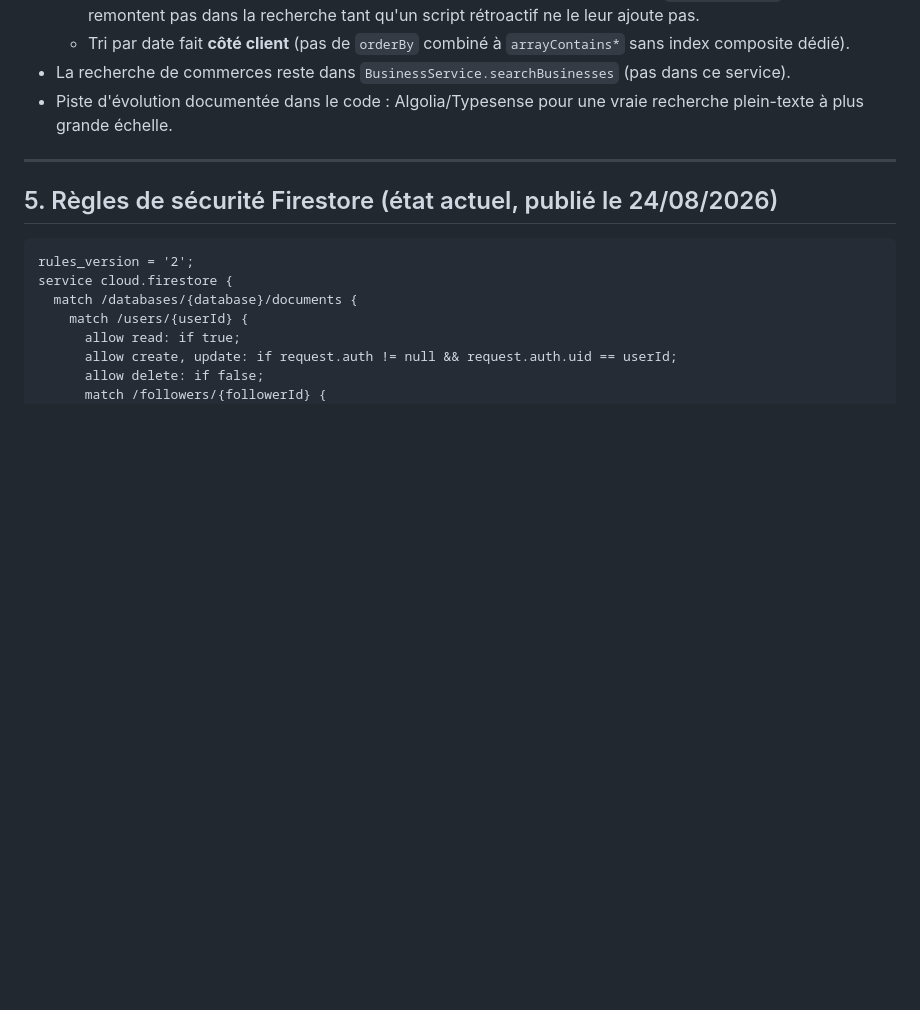
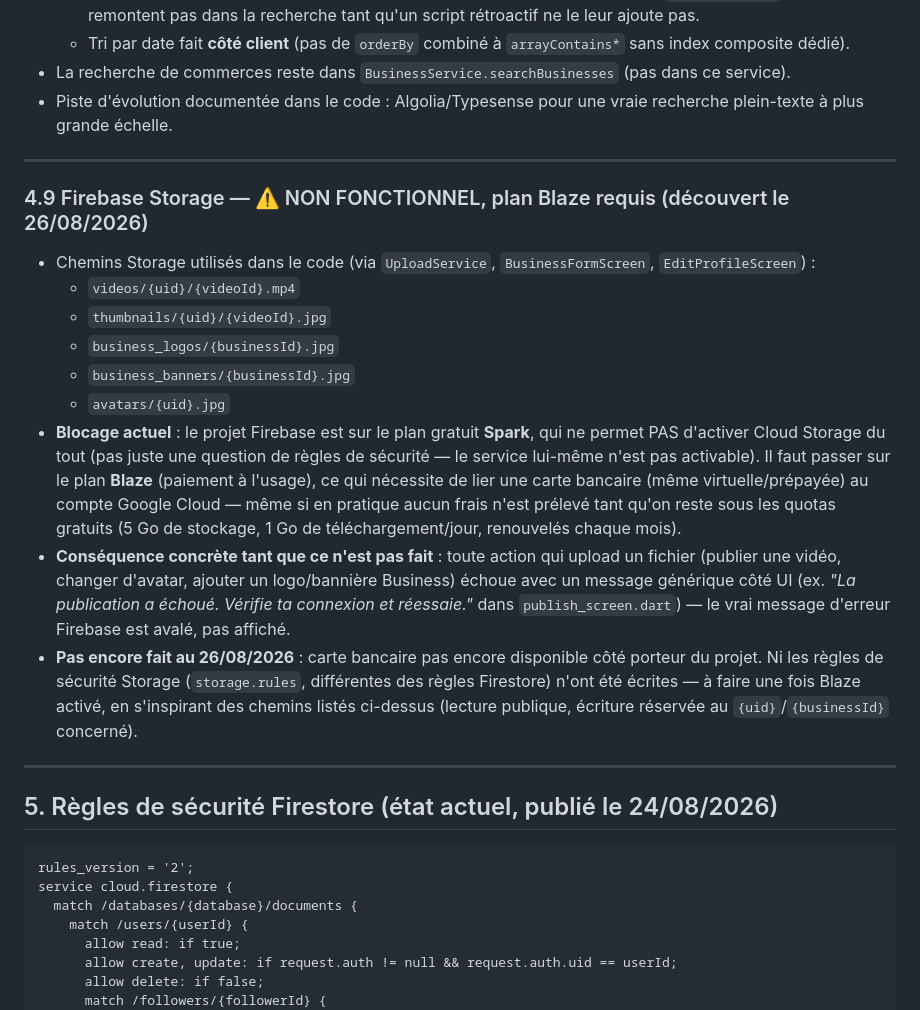
Before and after one commit to muhetoedengrace371240-prog/CLAUDE, a Markdown page: muheto_app/MEMO.md, the part around one of its changes. Rendered like a GitHub page; blank space fills up the shorter version.

````diff
--- a/muheto_app/MEMO.md
+++ b/muheto_app/MEMO.md
@@ -250,6 +252,19 @@ Méthode utilitaire : `copyWith({likesCount, commentsCount, sharesCount})` pour
 
 ---
 
+### 4.9 Firebase Storage — ⚠️ NON FONCTIONNEL, plan Blaze requis (découvert le 26/08/2026)
+- Chemins Storage utilisés dans le code (via `UploadService`, `BusinessFormScreen`, `EditProfileScreen`) :
+  - `videos/{uid}/{videoId}.mp4`
+  - `thumbnails/{uid}/{videoId}.jpg`
+  - `business_logos/{businessId}.jpg`
+  - `business_banners/{businessId}.jpg`
+  - `avatars/{uid}.jpg`
+- **Blocage actuel** : le projet Firebase est sur le plan gratuit **Spark**, qui ne permet PAS d'activer Cloud Storage du tout (pas juste une question de règles de sécurité — le service lui-même n'est pas activable). Il faut passer sur le plan **Blaze** (paiement à l'usage), ce qui nécessite de lier une carte bancaire (même virtuelle/prépayée) au compte Google Cloud — même si en pratique aucun frais n'est prélevé tant qu'on reste sous les quotas gratuits (5 Go de stockage, 1 Go de téléchargement/jour, renouvelés chaque mois).
+- **Conséquence concrète tant que ce n'est pas fait** : toute action qui upload un fichier (publier une vidéo, changer d'avatar, ajouter un logo/bannière Business) échoue avec un message générique côté UI (ex. *"La publication a échoué. Vérifie ta connexion et réessaie."* dans `publish_screen.dart`) — le vrai message d'erreur Firebase est avalé, pas affiché.
+- **Pas encore fait au 26/08/2026** : carte bancaire pas encore disponible côté porteur du projet. Ni les règles de sécurité Storage (`storage.rules`, différentes des règles Firestore) n'ont été écrites — à faire une fois Blaze activé, en s'inspirant des chemins listés ci-dessus (lecture publique, écriture réservée au `{uid}`/`{businessId}` concerné).
+
+---
+
 ## 5. Règles de sécurité Firestore (état actuel, publié le 24/08/2026)
 
 ```
````
Also changed, not shown: other parts of muheto_app/MEMO.md (+19 -7 lines).
